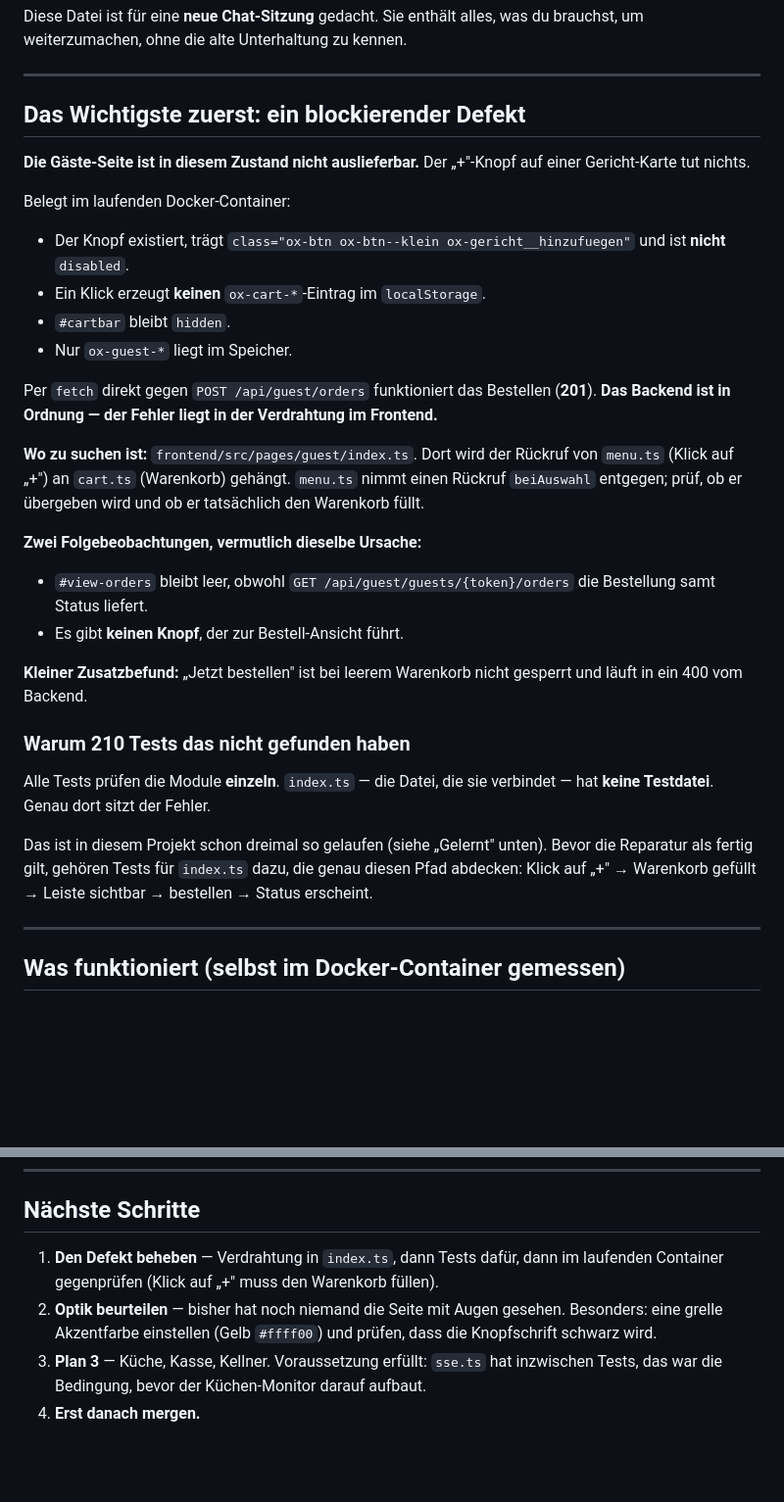
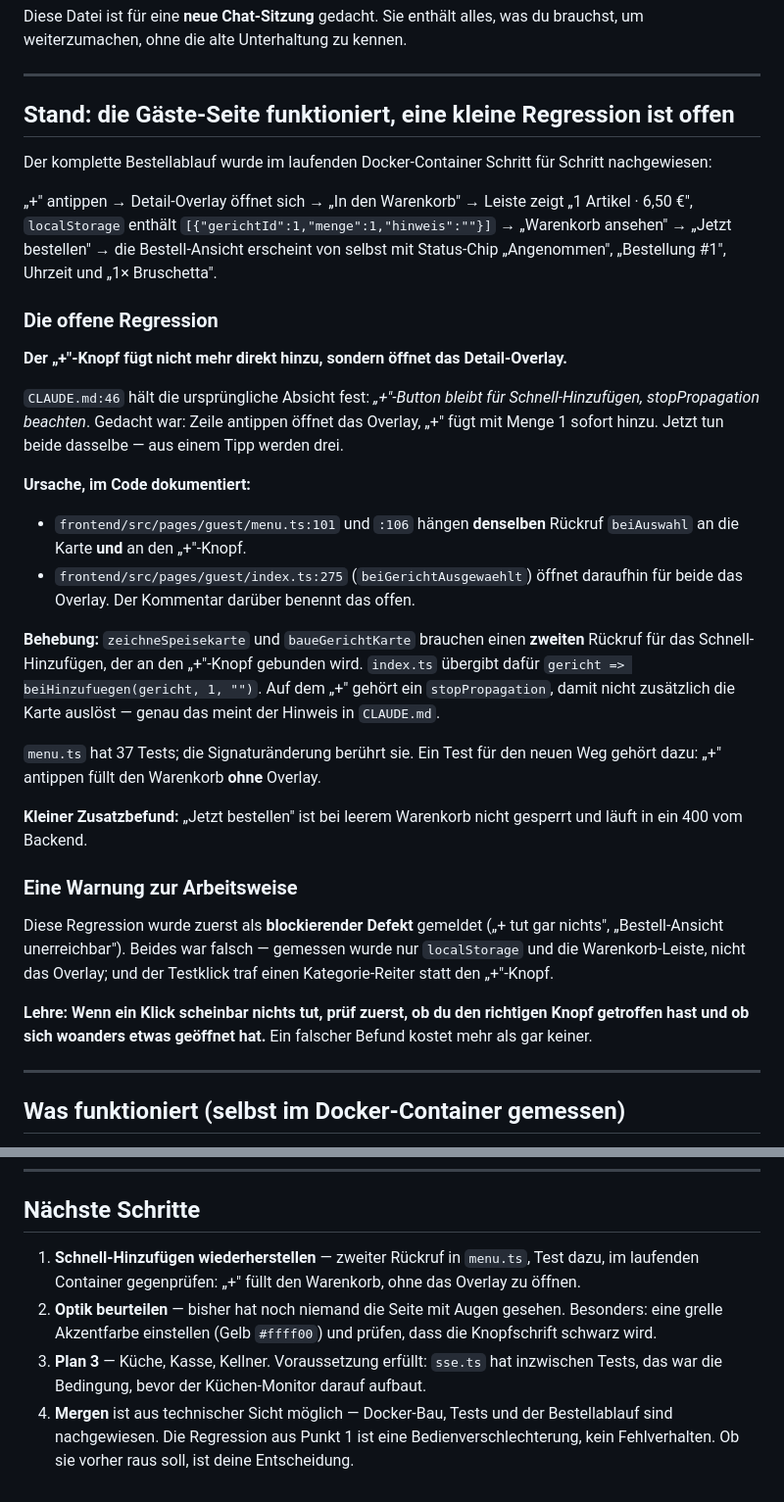
Before and after one commit to TerraByte19/orderxpress, a Markdown page: HANDOFF.md, 2 parts joined by grey strips. Shown at 98% size. GitHub-like rendering; blank space fills up the shorter version.

Commit message:
docs: Fehlbefund in der Uebergabe richtiggestellt
Der zuvor als blockierend gemeldete Defekt existiert nicht. Der komplette
Bestellablauf wurde im Docker-Container Schritt fuer Schritt nachgewiesen.
Beide Behauptungen waren Messfehler: beim "+" wurde nicht auf das geoeffnete
Detail-Overlay geprueft, und der Testklick traf einen Kategorie-Reiter.

Es bleibt eine geringe Regression: das Schnell-Hinzufuegen ueber "+" ist
verloren (CLAUDE.md:46 haelt die urspruengliche Absicht fest).

Co-Authored-By: Claude Opus 5 <noreply@anthropic.com>

```diff
--- a/HANDOFF.md
+++ b/HANDOFF.md
@@ -7,45 +7,54 @@ um weiterzumachen, ohne die alte Unterhaltung zu kennen.
 
 ---
 
-## Das Wichtigste zuerst: ein blockierender Defekt
+## Stand: die Gäste-Seite funktioniert, eine kleine Regression ist offen
 
-**Die Gäste-Seite ist in diesem Zustand nicht auslieferbar.** Der „+"-Knopf auf einer
-Gericht-Karte tut nichts.
+Der komplette Bestellablauf wurde im laufenden Docker-Container Schritt für Schritt
+nachgewiesen:
 
-Belegt im laufenden Docker-Container:
+„+" antippen → Detail-Overlay öffnet sich → „In den Warenkorb" → Leiste zeigt
+„1 Artikel · 6,50 €", `localStorage` enthält `[{"gerichtId":1,"menge":1,"hinweis":""}]`
+→ „Warenkorb ansehen" → „Jetzt bestellen" → die Bestell-Ansicht erscheint von selbst
+mit Status-Chip „Angenommen", „Bestellung #1", Uhrzeit und „1× Bruschetta".
 
-- Der Knopf existiert, trägt `class="ox-btn ox-btn--klein ox-gericht__hinzufuegen"`
-  und ist **nicht** `disabled`.
-- Ein Klick erzeugt **keinen** `ox-cart-*`-Eintrag im `localStorage`.
-- `#cartbar` bleibt `hidden`.
-- Nur `ox-guest-*` liegt im Speicher.
+### Die offene Regression
 
-Per `fetch` direkt gegen `POST /api/guest/orders` funktioniert das Bestellen (**201**).
-**Das Backend ist in Ordnung — der Fehler liegt in der Verdrahtung im Frontend.**
+**Der „+"-Knopf fügt nicht mehr direkt hinzu, sondern öffnet das Detail-Overlay.**
 
-**Wo zu suchen ist:** `frontend/src/pages/guest/index.ts`. Dort wird der Rückruf von
-`menu.ts` (Klick auf „+") an `cart.ts` (Warenkorb) gehängt. `menu.ts` nimmt einen
-Rückruf `beiAuswahl` entgegen; prüf, ob er übergeben wird und ob er tatsächlich den
-Warenkorb füllt.
+`CLAUDE.md:46` hält die ursprüngliche Absicht fest: *„+"-Button bleibt für
+Schnell-Hinzufügen, stopPropagation beachten*. Gedacht war: Zeile antippen öffnet das
+Overlay, „+" fügt mit Menge 1 sofort hinzu. Jetzt tun beide dasselbe — aus einem Tipp
+werden drei.
 
-**Zwei Folgebeobachtungen, vermutlich dieselbe Ursache:**
+**Ursache, im Code dokumentiert:**
 
-- `#view-orders` bleibt leer, obwohl `GET /api/guest/guests/{token}/orders` die
-  Bestellung samt Status liefert.
-- Es gibt **keinen Knopf**, der zur Bestell-Ansicht führt.
+- `frontend/src/pages/guest/menu.ts:101` und `:106` hängen **denselben** Rückruf
+  `beiAuswahl` an die Karte **und** an den „+"-Knopf.
+- `frontend/src/pages/guest/index.ts:275` (`beiGerichtAusgewaehlt`) öffnet daraufhin für
+  beide das Overlay. Der Kommentar darüber benennt das offen.
+
+**Behebung:** `zeichneSpeisekarte` und `baueGerichtKarte` brauchen einen **zweiten**
+Rückruf für das Schnell-Hinzufügen, der an den „+"-Knopf gebunden wird. `index.ts`
+übergibt dafür `gericht => beiHinzufuegen(gericht, 1, "")`. Auf dem „+" gehört ein
+`stopPropagation`, damit nicht zusätzlich die Karte auslöst — genau das meint der
+Hinweis in `CLAUDE.md`.
+
+`menu.ts` hat 37 Tests; die Signaturänderung berührt sie. Ein Test für den neuen Weg
+gehört dazu: „+" antippen füllt den Warenkorb **ohne** Overlay.
 
 **Kleiner Zusatzbefund:** „Jetzt bestellen" ist bei leerem Warenkorb nicht gesperrt und
 läuft in ein 400 vom Backend.
 
-### Warum 210 Tests das nicht gefunden haben
+### Eine Warnung zur Arbeitsweise
 
-Alle Tests prüfen die Module **einzeln**. `index.ts` — die Datei, die sie verbindet —
-hat **keine Testdatei**. Genau dort sitzt der Fehler.
+Diese Regression wurde zuerst als **blockierender Defekt** gemeldet („+ tut gar nichts",
+„Bestell-Ansicht unerreichbar"). Beides war falsch — gemessen wurde nur `localStorage`
+und die Warenkorb-Leiste, nicht das Overlay; und der Testklick traf einen
+Kategorie-Reiter statt den „+"-Knopf.
 
-Das ist in diesem Projekt schon dreimal so gelaufen (siehe „Gelernt" unten). Bevor die
-Reparatur als fertig gilt, gehören Tests für `index.ts` dazu, die genau diesen Pfad
-abdecken: Klick auf „+" → Warenkorb gefüllt → Leiste sichtbar → bestellen → Status
-erscheint.
+**Lehre: Wenn ein Klick scheinbar nichts tut, prüf zuerst, ob du den richtigen Knopf
+getroffen hast und ob sich woanders etwas geöffnet hat.** Ein falscher Befund kostet
+mehr als gar keiner.
 
 ---
 
@@ -179,11 +188,14 @@ Abschnitt 12 (versioniert):
 
 ## Nächste Schritte
 
-1. **Den Defekt beheben** — Verdrahtung in `index.ts`, dann Tests dafür, dann im
-   laufenden Container gegenprüfen (Klick auf „+" muss den Warenkorb füllen).
+1. **Schnell-Hinzufügen wiederherstellen** — zweiter Rückruf in `menu.ts`, Test dazu,
+   im laufenden Container gegenprüfen: „+" füllt den Warenkorb, ohne das Overlay zu öffnen.
 2. **Optik beurteilen** — bisher hat noch niemand die Seite mit Augen gesehen. Besonders:
    eine grelle Akzentfarbe einstellen (Gelb `#ffff00`) und prüfen, dass die Knopfschrift
    schwarz wird.
 3. **Plan 3** — Küche, Kasse, Kellner. Voraussetzung erfüllt: `sse.ts` hat inzwischen
    Tests, das war die Bedingung, bevor der Küchen-Monitor darauf aufbaut.
-4. **Erst danach mergen.**
+4. **Mergen** ist aus technischer Sicht möglich — Docker-Bau, Tests und der
+   Bestellablauf sind nachgewiesen. Die Regression aus Punkt 1 ist eine
+   Bedienverschlechterung, kein Fehlverhalten. Ob sie vorher raus soll, ist deine
+   Entscheidung.
```
